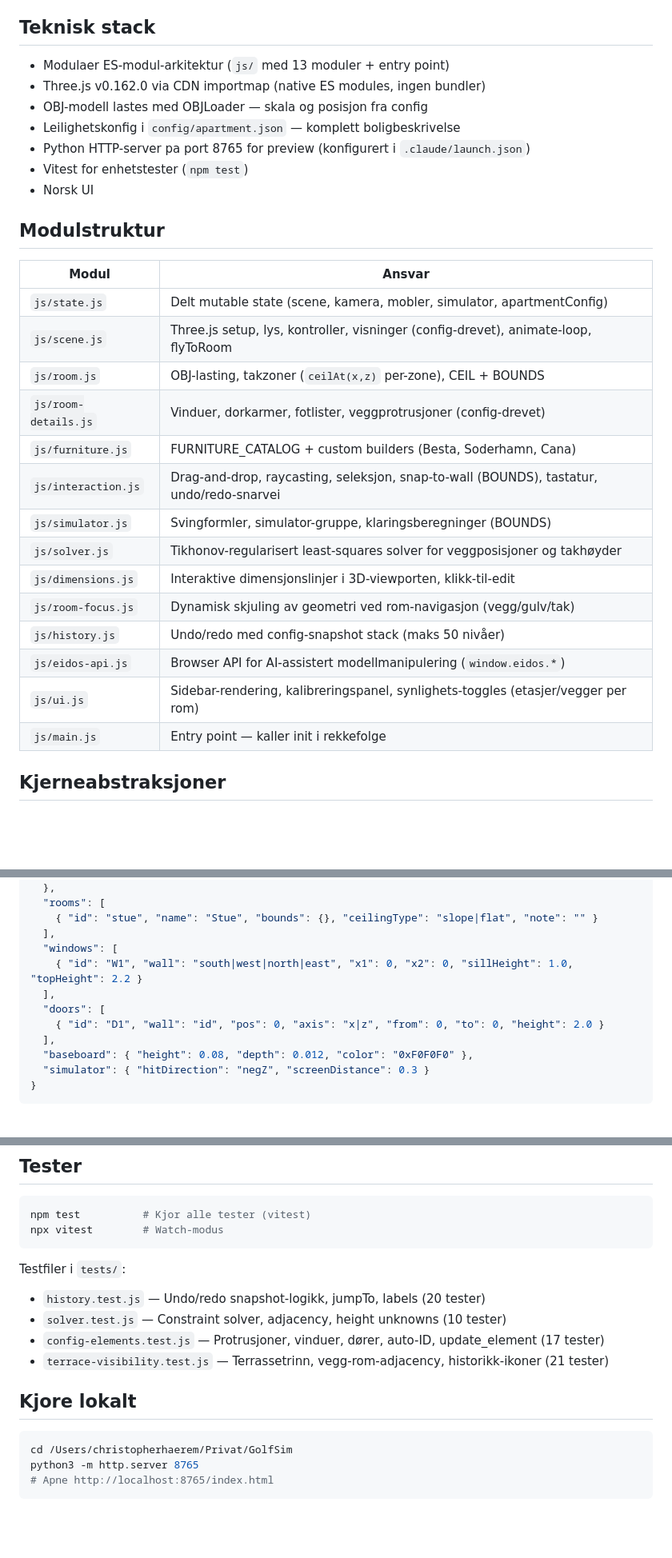
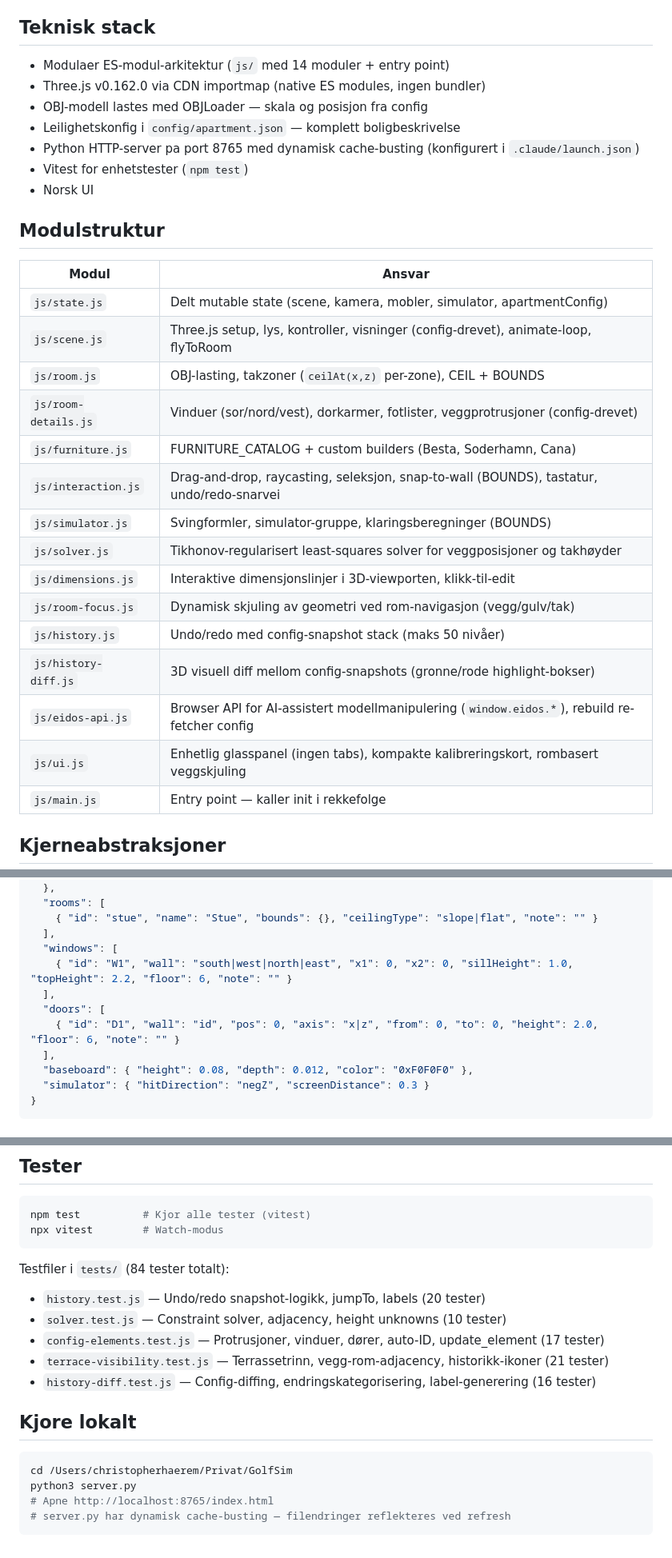
Before and after one commit to CHaerem/eidos, a Markdown page: CLAUDE.md, 3 parts joined by grey strips. Shown at 80% size. Drawn GitHub-style; blank space fills up the shorter version.

````diff
--- a/CLAUDE.md
+++ b/CLAUDE.md
@@ -15,11 +15,11 @@ Eidos skal bli et rammeverk der nye boliger kan modelleres ved a:
 **Arkitekturprinsipp**: All romgeometri skal vaere config-drevet. Ingen hardkoding av romstorrelser, veggposisjoner eller takgeometri i JS-kode. Nye moduler skal folge dette prinsippet.
 
 ## Teknisk stack
-- Modulaer ES-modul-arkitektur (`js/` med 13 moduler + entry point)
+- Modulaer ES-modul-arkitektur (`js/` med 14 moduler + entry point)
 - Three.js v0.162.0 via CDN importmap (native ES modules, ingen bundler)
 - OBJ-modell lastes med OBJLoader — skala og posisjon fra config
 - Leilighetskonfig i `config/apartment.json` — komplett boligbeskrivelse
-- Python HTTP-server pa port 8765 for preview (konfigurert i `.claude/launch.json`)
+- Python HTTP-server pa port 8765 med dynamisk cache-busting (konfigurert i `.claude/launch.json`)
 - Vitest for enhetstester (`npm test`)
 - Norsk UI
 
@@ -29,7 +29,7 @@ Eidos skal bli et rammeverk der nye boliger kan modelleres ved a:
 | `js/state.js` | Delt mutable state (scene, kamera, mobler, simulator, apartmentConfig) |
 | `js/scene.js` | Three.js setup, lys, kontroller, visninger (config-drevet), animate-loop, flyToRoom |
 | `js/room.js` | OBJ-lasting, takzoner (`ceilAt(x,z)` per-zone), CEIL + BOUNDS |
-| `js/room-details.js` | Vinduer, dorkarmer, fotlister, veggprotrusjoner (config-drevet) |
+| `js/room-details.js` | Vinduer (sor/nord/vest), dorkarmer, fotlister, veggprotrusjoner (config-drevet) |
 | `js/furniture.js` | FURNITURE_CATALOG + custom builders (Besta, Soderhamn, Cana) |
 | `js/interaction.js` | Drag-and-drop, raycasting, seleksjon, snap-to-wall (BOUNDS), tastatur, undo/redo-snarvei |
 | `js/simulator.js` | Svingformler, simulator-gruppe, klaringsberegninger (BOUNDS) |
@@ -37,8 +37,9 @@ Eidos skal bli et rammeverk der nye boliger kan modelleres ved a:
 | `js/dimensions.js` | Interaktive dimensjonslinjer i 3D-viewporten, klikk-til-edit |
 | `js/room-focus.js` | Dynamisk skjuling av geometri ved rom-navigasjon (vegg/gulv/tak) |
 | `js/history.js` | Undo/redo med config-snapshot stack (maks 50 nivåer) |
-| `js/eidos-api.js` | Browser API for AI-assistert modellmanipulering (`window.eidos.*`) |
-| `js/ui.js` | Sidebar-rendering, kalibreringspanel, synlighets-toggles (etasjer/vegger per rom) |
+| `js/history-diff.js` | 3D visuell diff mellom config-snapshots (gronne/rode highlight-bokser) |
+| `js/eidos-api.js` | Browser API for AI-assistert modellmanipulering (`window.eidos.*`), rebuild re-fetcher config |
+| `js/ui.js` | Enhetlig glasspanel (ingen tabs), kompakte kalibreringskort, rombasert veggskjuling |
 | `js/main.js` | Entry point — kaller init i rekkefolge |
 
 ## Kjerneabstraksjoner
@@ -188,10 +189,10 @@ Browser-API eksponert som `window.eidos.*` for AI-assistert modellmanipulering:
     { "id": "stue", "name": "Stue", "bounds": {}, "ceilingType": "slope|flat", "note": "" }
   ],
   "windows": [
-    { "id": "W1", "wall": "south|west|north|east", "x1": 0, "x2": 0, "sillHeight": 1.0, "topHeight": 2.2 }
+    { "id": "W1", "wall": "south|west|north|east", "x1": 0, "x2": 0, "sillHeight": 1.0, "topHeight": 2.2, "floor": 6, "note": "" }
   ],
   "doors": [
-    { "id": "D1", "wall": "id", "pos": 0, "axis": "x|z", "from": 0, "to": 0, "height": 2.0 }
+    { "id": "D1", "wall": "id", "pos": 0, "axis": "x|z", "from": 0, "to": 0, "height": 2.0, "floor": 6, "note": "" }
   ],
   "baseboard": { "height": 0.08, "depth": 0.012, "color": "0xF0F0F0" },
   "simulator": { "hitDirection": "negZ", "screenDistance": 0.3 }
@@ -313,15 +317,17 @@ Denne pipelinen gjores na manuelt med Claude, men malet er:
 npm test          # Kjor alle tester (vitest)
 npx vitest        # Watch-modus
 ```
-Testfiler i `tests/`:
+Testfiler i `tests/` (84 tester totalt):
 - `history.test.js` — Undo/redo snapshot-logikk, jumpTo, labels (20 tester)
 - `solver.test.js` — Constraint solver, adjacency, height unknowns (10 tester)
 - `config-elements.test.js` — Protrusjoner, vinduer, dører, auto-ID, update_element (17 tester)
 - `terrace-visibility.test.js` — Terrassetrinn, vegg-rom-adjacency, historikk-ikoner (21 tester)
+- `history-diff.test.js` — Config-diffing, endringskategorisering, label-generering (16 tester)
 
 ## Kjore lokalt
 ```bash
 cd /Users/christopherhaerem/Privat/GolfSim
-python3 -m http.server 8765
+python3 server.py
 # Apne http://localhost:8765/index.html
+# server.py har dynamisk cache-busting — filendringer reflekteres ved refresh
 ```
````
Also changed, not shown: other parts of CLAUDE.md (+5 -2 lines), README.md (+13 -9 lines).
